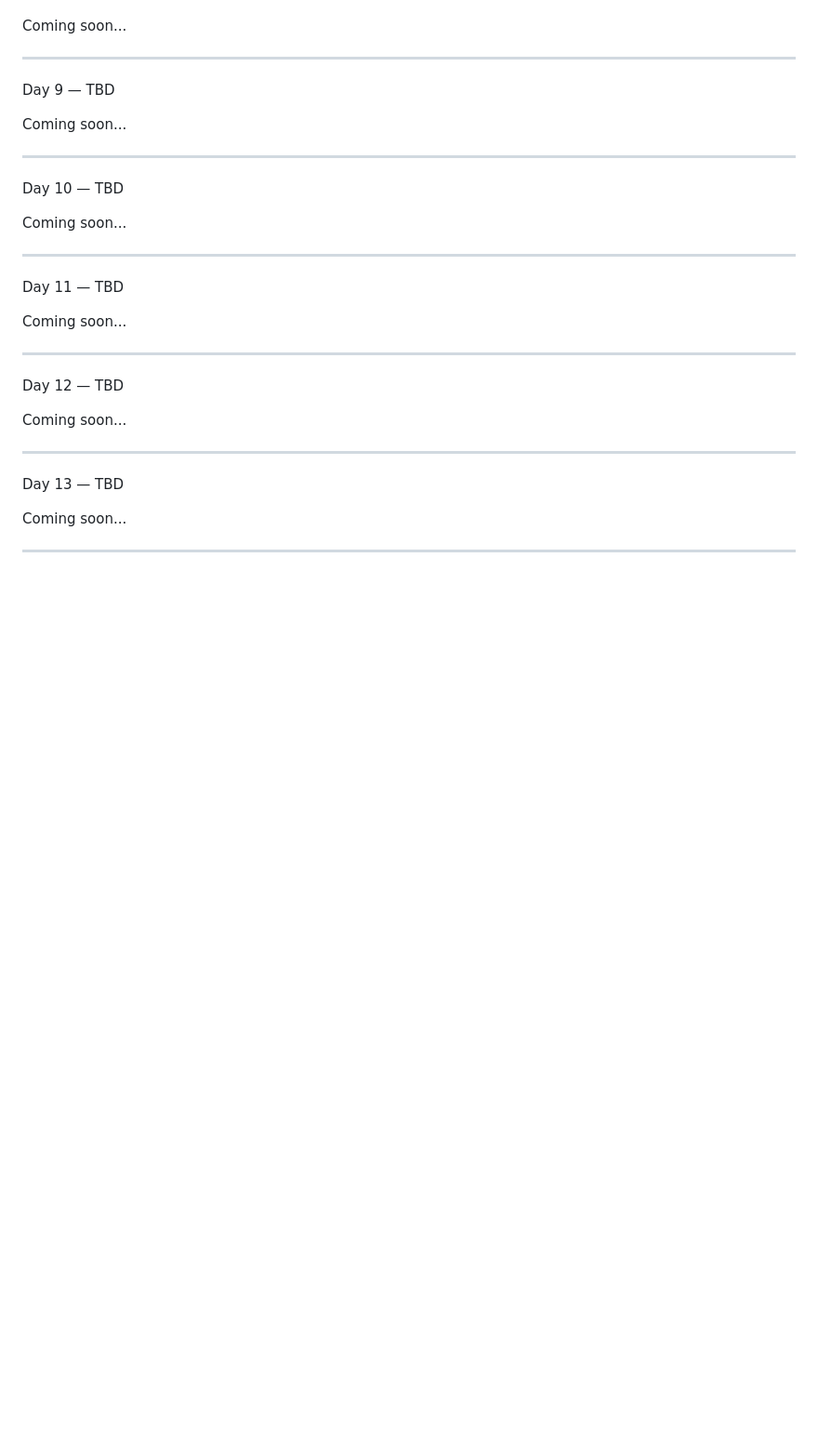
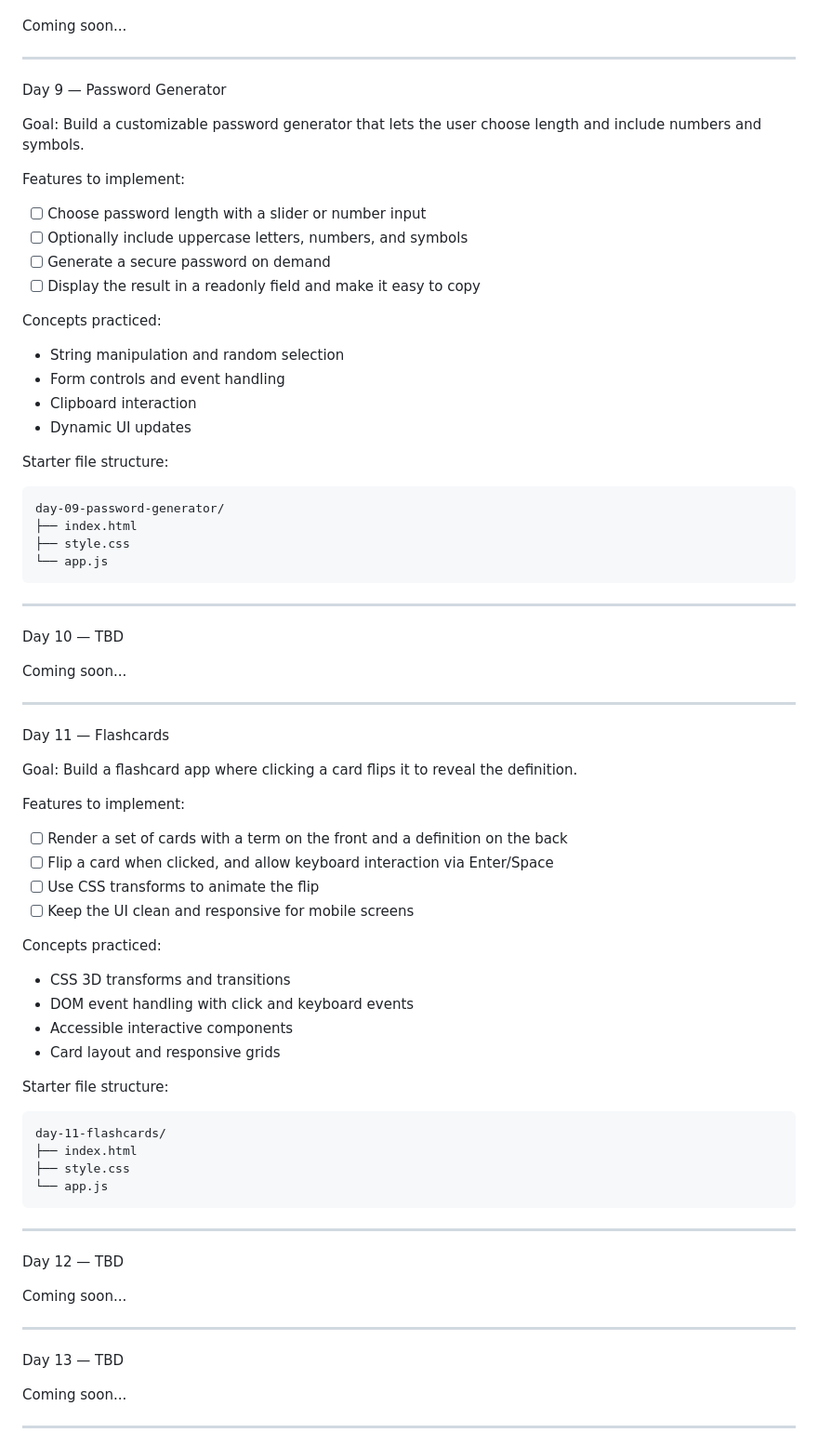
Before and after one commit to Fok2002/30-days-js-challenge, a Markdown page: 30-days-js-challenges.md, the part around one of its changes. Shown at 93% size. Drawn GitHub-style; blank space fills up the shorter version.

Commit message:
30 days readme

````diff
--- a/30-days-js-challenges.md
+++ b/30-days-js-challenges.md
@@ -138,9 +165,29 @@ Coming soon...
 
 ---
 
-Day 9 — TBD
+Day 9 — Password Generator
 
-Coming soon...
+Goal: Build a customizable password generator that lets the user choose length and include numbers and symbols.
+
+Features to implement:
+- [ ] Choose password length with a slider or number input
+- [ ] Optionally include uppercase letters, numbers, and symbols
+- [ ] Generate a secure password on demand
+- [ ] Display the result in a readonly field and make it easy to copy
+
+Concepts practiced:
+- String manipulation and random selection
+- Form controls and event handling
+- Clipboard interaction
+- Dynamic UI updates
+
+Starter file structure:
+```
+day-09-password-generator/
+├── index.html
+├── style.css
+└── app.js
+```
 
 ---
 
@@ -150,9 +197,29 @@ Coming soon...
 
 ---
 
-Day 11 — TBD
+Day 11 — Flashcards
 
-Coming soon...
+Goal: Build a flashcard app where clicking a card flips it to reveal the definition.
+
+Features to implement:
+- [ ] Render a set of cards with a term on the front and a definition on the back
+- [ ] Flip a card when clicked, and allow keyboard interaction via Enter/Space
+- [ ] Use CSS transforms to animate the flip
+- [ ] Keep the UI clean and responsive for mobile screens
+
+Concepts practiced:
+- CSS 3D transforms and transitions
+- DOM event handling with click and keyboard events
+- Accessible interactive components
+- Card layout and responsive grids
+
+Starter file structure:
+```
+day-11-flashcards/
+├── index.html
+├── style.css
+└── app.js
+```
 
 ---
 
````
Also changed, not shown: other parts of 30-days-js-challenges.md (+27 -0 lines).
